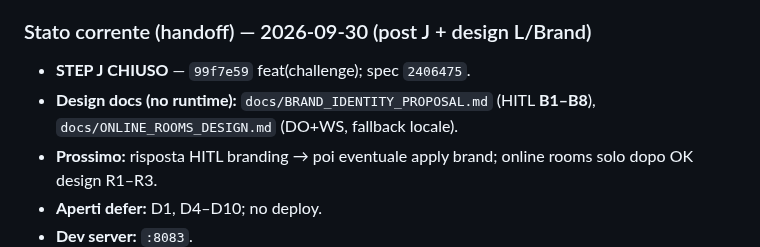
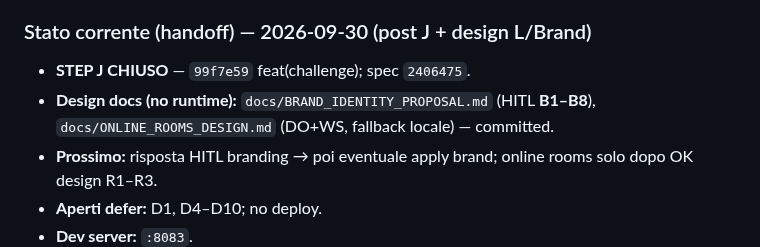
Before and after one commit to Pesach85/Jw_Quiz_Development, a Markdown page: .github/KB.md, the part around the change. Drawn GitHub-style.

```diff
--- a/.github/KB.md
+++ b/.github/KB.md
@@ -682,7 +682,7 @@ Commit se il tree deve tornare pulito (deploy Wrangler). Push solo se richiesto
 ### Stato corrente (handoff) — 2026-09-30 (post J + design L/Brand)
 
 - **STEP J CHIUSO** — `99f7e59` feat(challenge); spec `2406475`.
-- **Design docs (no runtime):** `docs/BRAND_IDENTITY_PROPOSAL.md` (HITL **B1–B8**), `docs/ONLINE_ROOMS_DESIGN.md` (DO+WS, fallback locale).
+- **Design docs (no runtime):** `docs/BRAND_IDENTITY_PROPOSAL.md` (HITL **B1–B8**), `docs/ONLINE_ROOMS_DESIGN.md` (DO+WS, fallback locale) — committed.
 - **Prossimo:** risposta HITL branding → poi eventuale apply brand; online rooms solo dopo OK design R1–R3.
 - **Aperti defer:** D1, D4–D10; no deploy.
 - **Dev server:** `:8083`.
```
Also changed, not shown: docs/ONLINE_ROOMS_DESIGN.md (added, +286 -0 lines).
